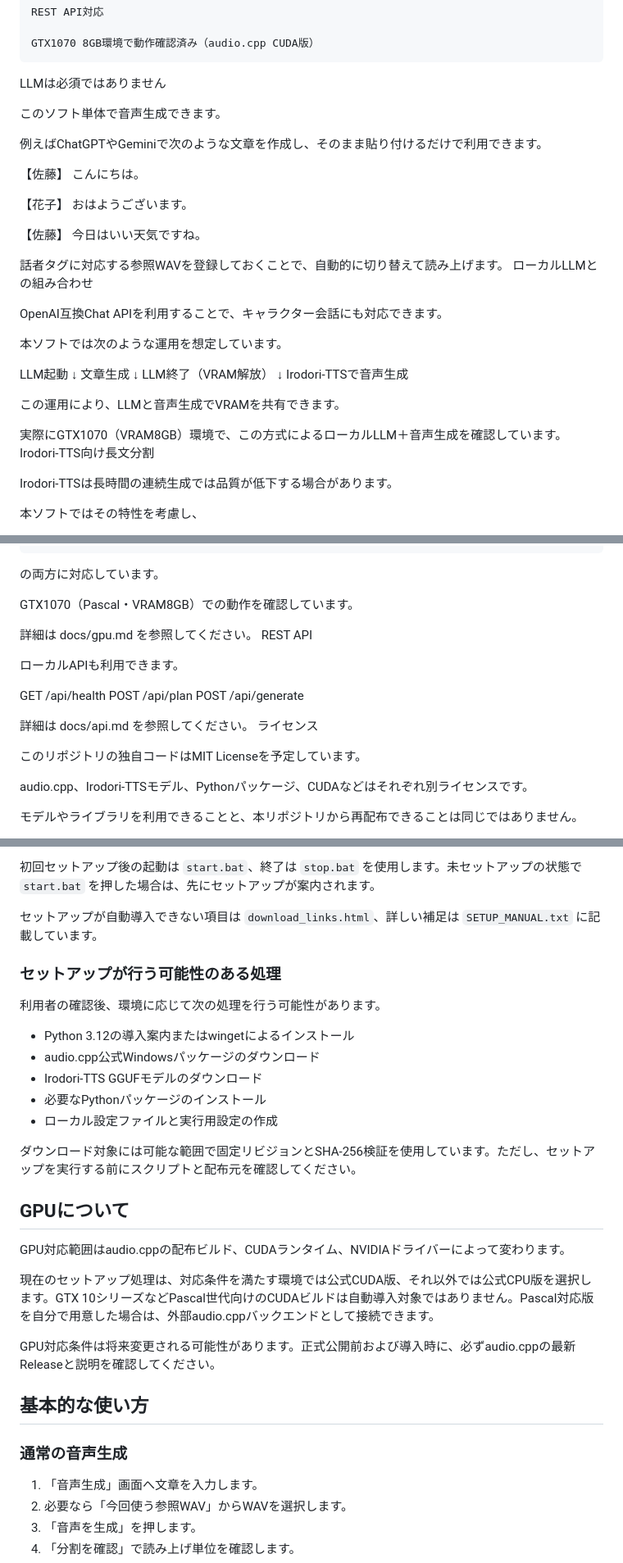
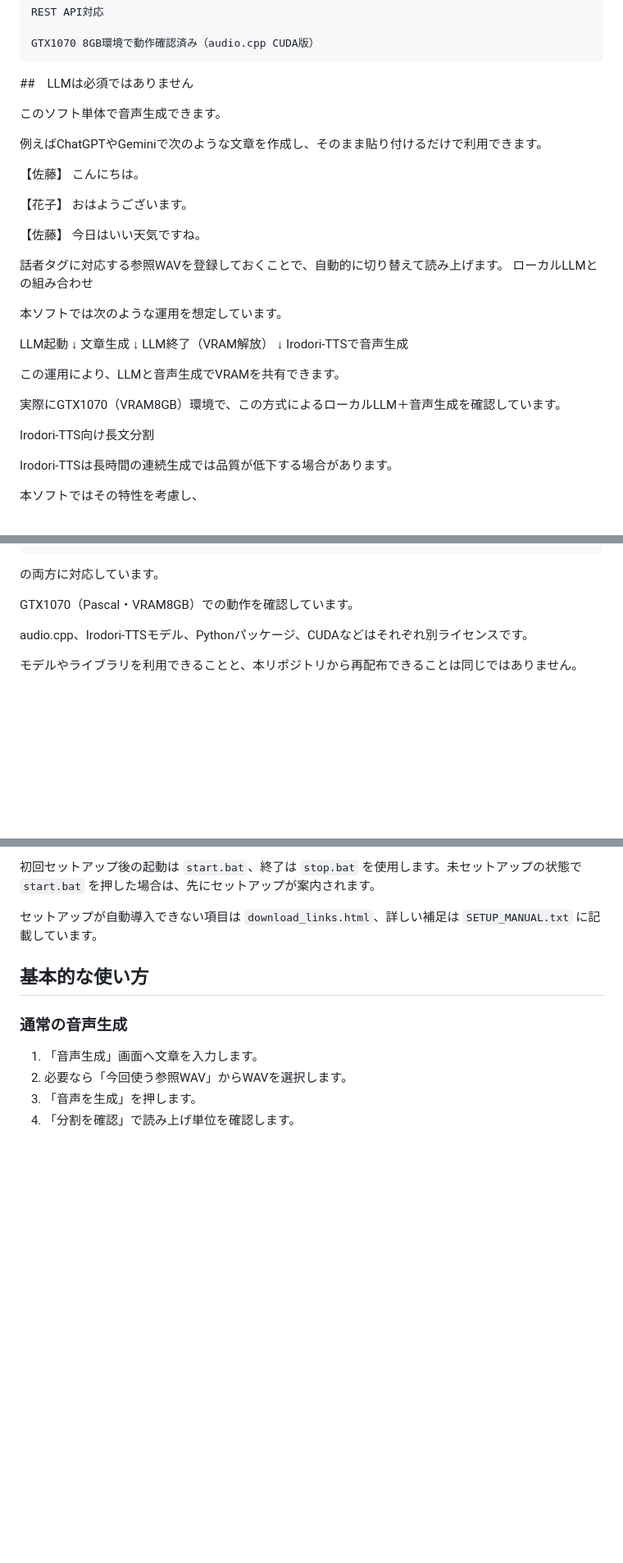
Before and after one commit to rucks1989-blip/irodori-voice-studio, a Markdown page: README.md, 3 parts joined by grey strips. Shown at 82% size. GitHub-like rendering; blank space fills up the shorter version.

```diff
--- a/README.md
+++ b/README.md
@@ -31,7 +31,7 @@ Irodori-TTS（audio.cpp版）をブラウザーから手軽に利用するため
 
     GTX1070 8GB環境で動作確認済み（audio.cpp CUDA版）
 
-LLMは必須ではありません
+##　LLMは必須ではありません
 
 このソフト単体で音声生成できます。
 
@@ -49,8 +49,6 @@ LLMは必須ではありません
 話者タグに対応する参照WAVを登録しておくことで、自動的に切り替えて読み上げます。
 ローカルLLMとの組み合わせ
 
-OpenAI互換Chat APIを利用することで、キャラクター会話にも対応できます。
-
 本ソフトでは次のような運用を想定しています。
 
 LLM起動
@@ -64,6 +62,7 @@ Irodori-TTSで音声生成
 この運用により、LLMと音声生成でVRAMを共有できます。
 
 実際にGTX1070（VRAM8GB）環境で、この方式によるローカルLLM＋音声生成を確認しています。
+
 Irodori-TTS向け長文分割
 
 Irodori-TTSは長時間の連続生成では品質が低下する場合があります。
@@ -147,19 +146,6 @@ GPU対応はaudio.cppのビルドに依存します。
 
 GTX1070（Pascal・VRAM8GB）での動作を確認しています。
 
-詳細は docs/gpu.md を参照してください。
-REST API
-
-ローカルAPIも利用できます。
-
-GET  /api/health
-POST /api/plan
-POST /api/generate
-
-詳細は docs/api.md を参照してください。
-ライセンス
-
-このリポジトリの独自コードはMIT Licenseを予定しています。
 
 audio.cpp、Irodori-TTSモデル、Pythonパッケージ、CUDAなどはそれぞれ別ライセンスです。
 
@@ -213,25 +199,6 @@ audio.cpp、Irodori-TTSモデル、Pythonパッケージ、CUDAなどはそれ
 
 セットアップが自動導入できない項目は `download_links.html`、詳しい補足は `SETUP_MANUAL.txt` に記載しています。
 
-### セットアップが行う可能性のある処理
-
-利用者の確認後、環境に応じて次の処理を行う可能性があります。
-
-- Python 3.12の導入案内またはwingetによるインストール
-- audio.cpp公式Windowsパッケージのダウンロード
-- Irodori-TTS GGUFモデルのダウンロード
-- 必要なPythonパッケージのインストール
-- ローカル設定ファイルと実行用設定の作成
-
-ダウンロード対象には可能な範囲で固定リビジョンとSHA-256検証を使用しています。ただし、セットアップを実行する前にスクリプトと配布元を確認してください。
-
-## GPUについて
-
-GPU対応範囲はaudio.cppの配布ビルド、CUDAランタイム、NVIDIAドライバーによって変わります。
-
-現在のセットアップ処理は、対応条件を満たす環境では公式CUDA版、それ以外では公式CPU版を選択します。GTX 10シリーズなどPascal世代向けのCUDAビルドは自動導入対象ではありません。Pascal対応版を自分で用意した場合は、外部audio.cppバックエンドとして接続できます。
-
-GPU対応条件は将来変更される可能性があります。正式公開前および導入時に、必ずaudio.cppの最新Releaseと説明を確認してください。
 
 ## 基本的な使い方
 
```
